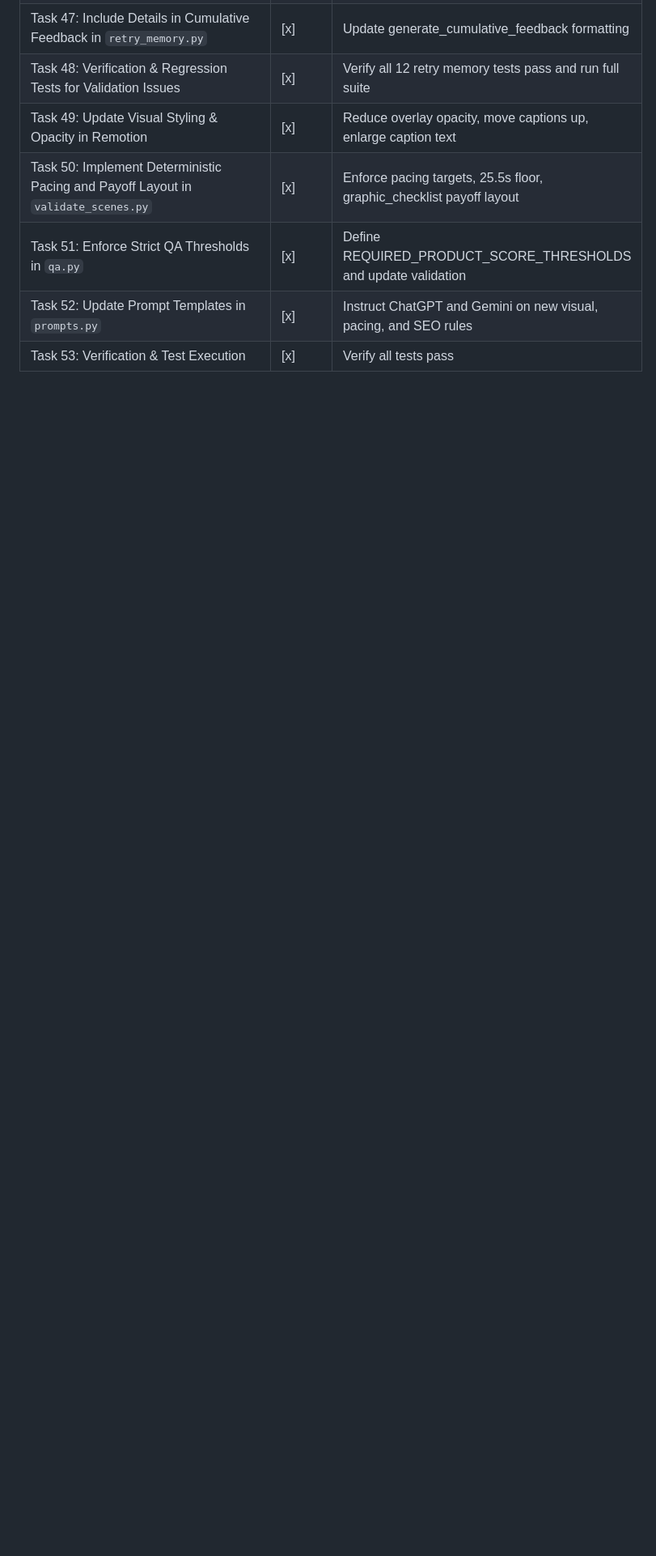
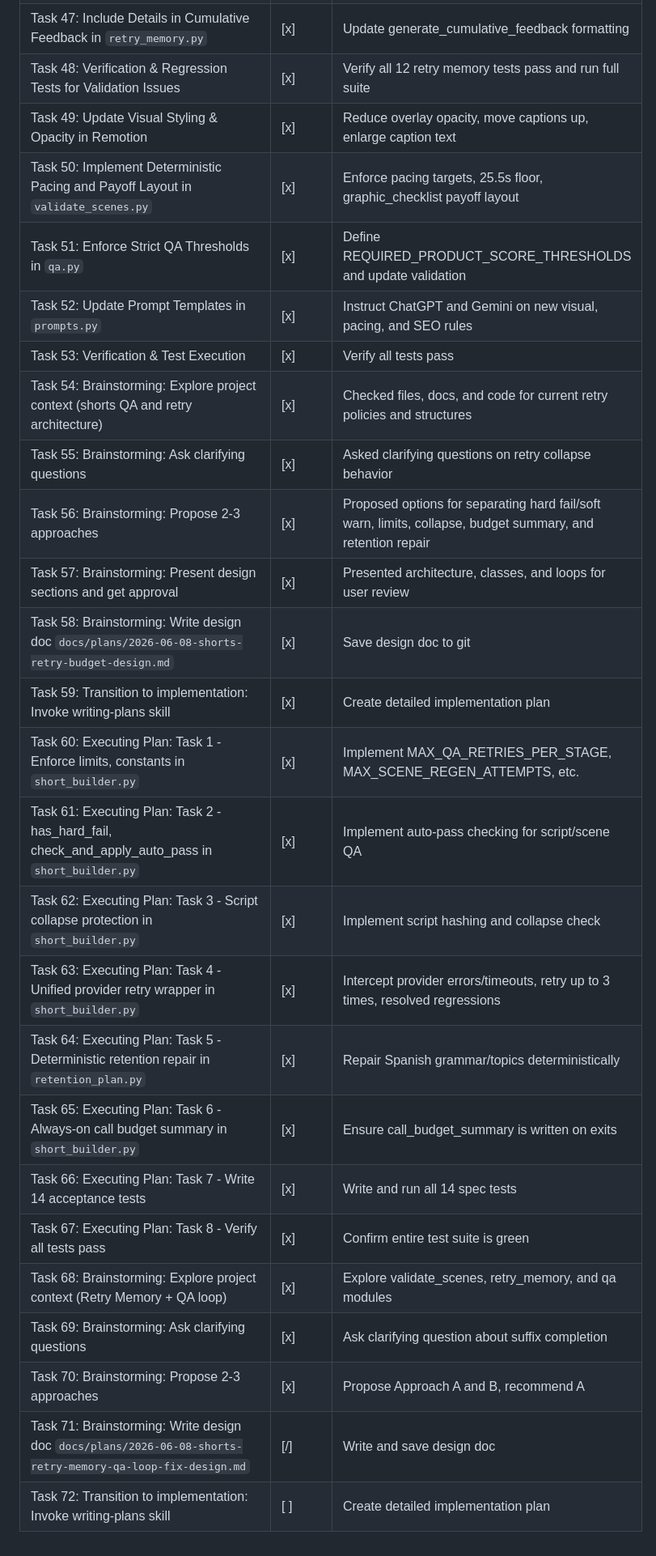
Before and after one commit to joker-momo/Youtube-AI-Agent, a Markdown page: docs/plans/task.md, the part around the change. Shown at 81% size. Drawn GitHub-style; blank space fills up the shorter version.

Commit message:
docs: write design doc for Shorts retry memory + QA loop fix

```diff
--- a/docs/plans/task.md
+++ b/docs/plans/task.md
@@ -53,3 +53,22 @@
 | Task 51: Enforce Strict QA Thresholds in `qa.py` | [x] | Define REQUIRED_PRODUCT_SCORE_THRESHOLDS and update validation |
 | Task 52: Update Prompt Templates in `prompts.py` | [x] | Instruct ChatGPT and Gemini on new visual, pacing, and SEO rules |
 | Task 53: Verification & Test Execution | [x] | Verify all tests pass |
+| Task 54: Brainstorming: Explore project context (shorts QA and retry architecture) | [x] | Checked files, docs, and code for current retry policies and structures |
+| Task 55: Brainstorming: Ask clarifying questions | [x] | Asked clarifying questions on retry collapse behavior |
+| Task 56: Brainstorming: Propose 2-3 approaches | [x] | Proposed options for separating hard fail/soft warn, limits, collapse, budget summary, and retention repair |
+| Task 57: Brainstorming: Present design sections and get approval | [x] | Presented architecture, classes, and loops for user review |
+| Task 58: Brainstorming: Write design doc `docs/plans/2026-06-08-shorts-retry-budget-design.md` | [x] | Save design doc to git |
+| Task 59: Transition to implementation: Invoke writing-plans skill | [x] | Create detailed implementation plan |
+| Task 60: Executing Plan: Task 1 - Enforce limits, constants in `short_builder.py` | [x] | Implement MAX_QA_RETRIES_PER_STAGE, MAX_SCENE_REGEN_ATTEMPTS, etc. |
+| Task 61: Executing Plan: Task 2 - has_hard_fail, check_and_apply_auto_pass in `short_builder.py` | [x] | Implement auto-pass checking for script/scene QA |
+| Task 62: Executing Plan: Task 3 - Script collapse protection in `short_builder.py` | [x] | Implement script hashing and collapse check |
+| Task 63: Executing Plan: Task 4 - Unified provider retry wrapper in `short_builder.py` | [x] | Intercept provider errors/timeouts, retry up to 3 times, resolved regressions |
+| Task 64: Executing Plan: Task 5 - Deterministic retention repair in `retention_plan.py` | [x] | Repair Spanish grammar/topics deterministically |
+| Task 65: Executing Plan: Task 6 - Always-on call budget summary in `short_builder.py` | [x] | Ensure call_budget_summary is written on exits |
+| Task 66: Executing Plan: Task 7 - Write 14 acceptance tests | [x] | Write and run all 14 spec tests |
+| Task 67: Executing Plan: Task 8 - Verify all tests pass | [x] | Confirm entire test suite is green |
+| Task 68: Brainstorming: Explore project context (Retry Memory + QA loop) | [x] | Explore validate_scenes, retry_memory, and qa modules |
+| Task 69: Brainstorming: Ask clarifying questions | [x] | Ask clarifying question about suffix completion |
+| Task 70: Brainstorming: Propose 2-3 approaches | [x] | Propose Approach A and B, recommend A |
+| Task 71: Brainstorming: Write design doc `docs/plans/2026-06-08-shorts-retry-memory-qa-loop-fix-design.md` | [/] | Write and save design doc |
+| Task 72: Transition to implementation: Invoke writing-plans skill | [ ] | Create detailed implementation plan |
```
Also changed, not shown: docs/plans/2026-06-08-shorts-retry-memory-qa-loop-fix-design.md (added, +41 -0 lines).
